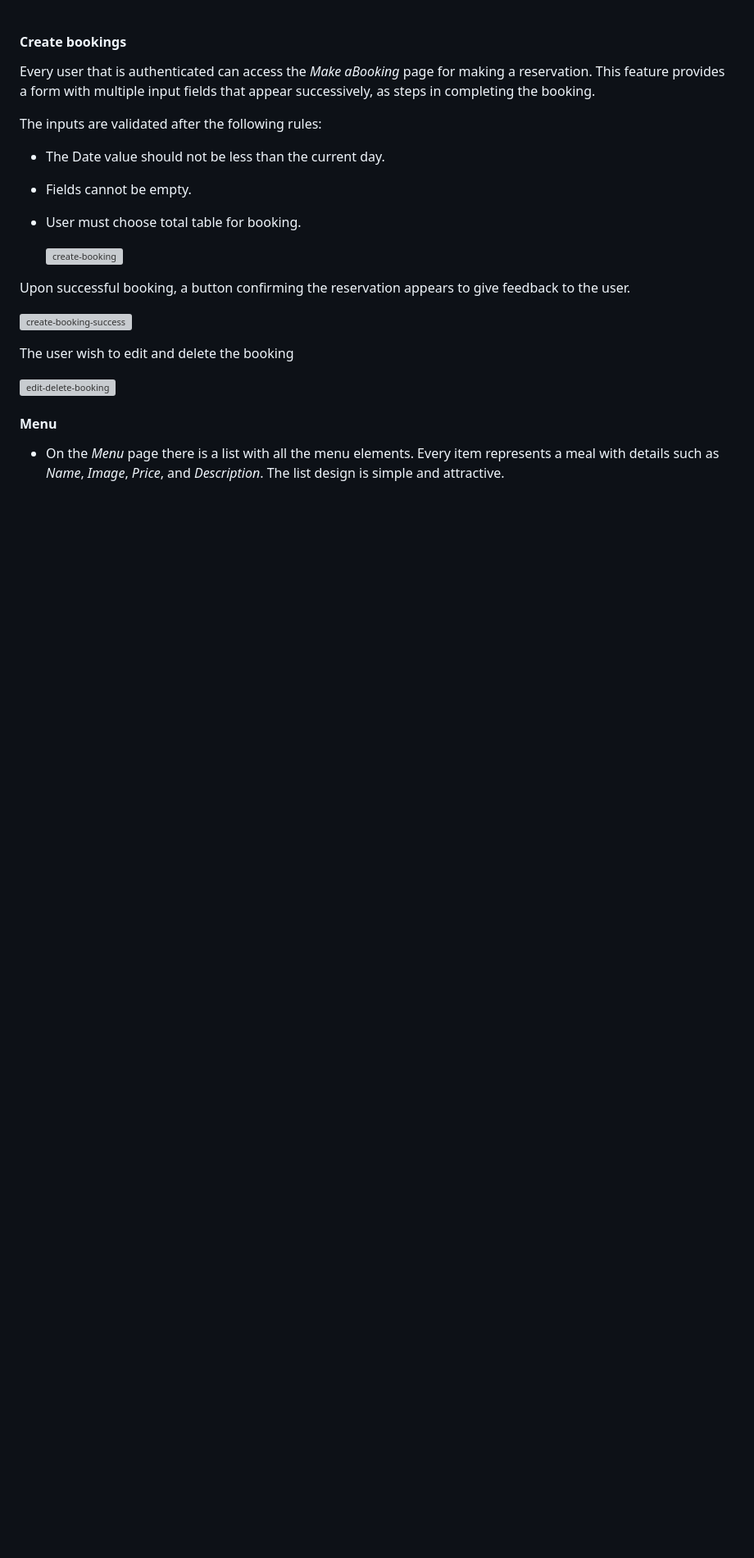
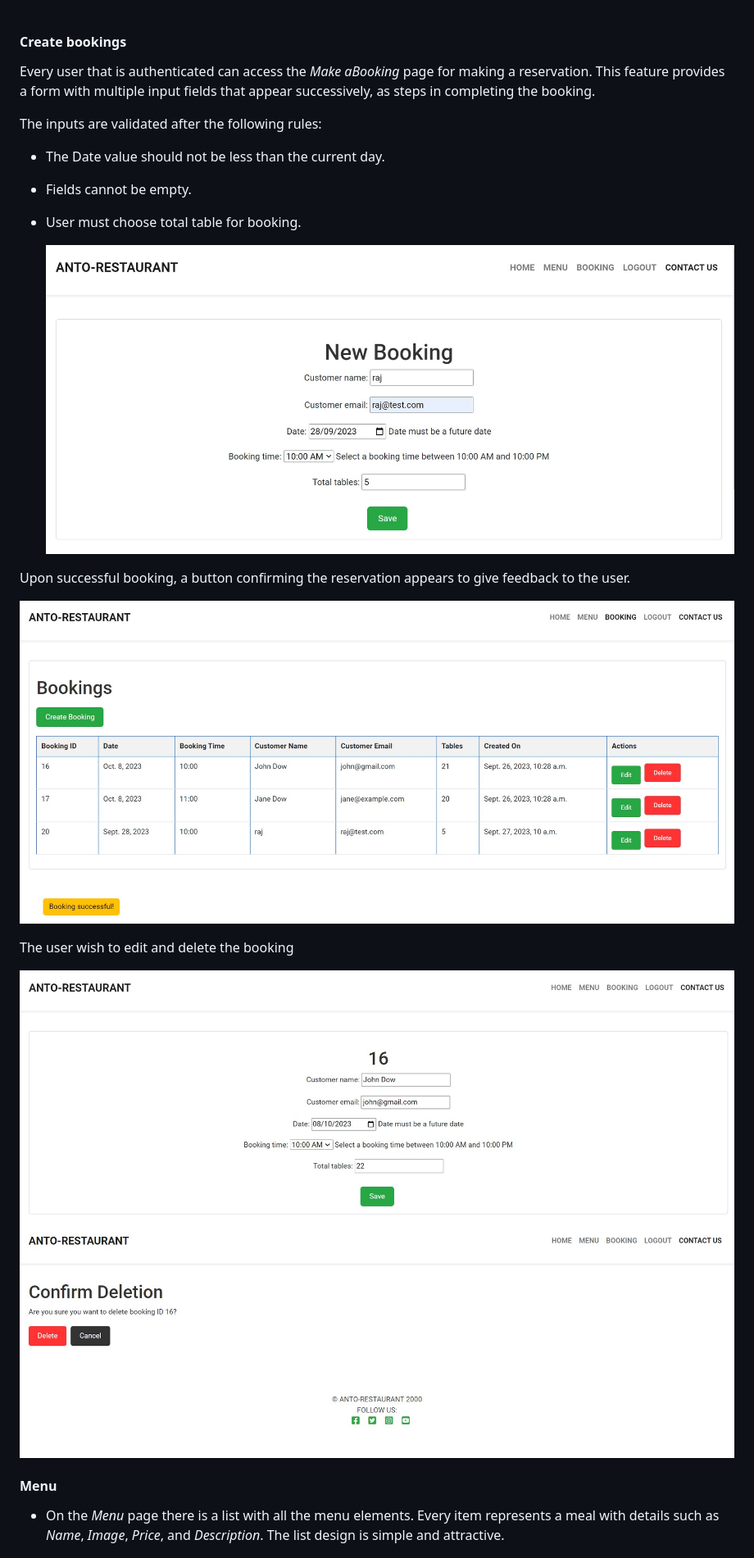
Before and after one commit to Anthonyrajlucas/django-anto-restaurant-booking-system, a Markdown page: README.md, the part around the change. Shown: that part at 82% size. Drawn GitHub-style; blank space fills up the shorter version; grey boxes are pictures that could not be loaded.

Commit message:
Add booking images in readme.md

```diff
--- a/README.md
+++ b/README.md
@@ -223,16 +223,17 @@ The inputs are validated after the following rules:
   - Fields cannot be empty.
   - User must choose total table for booking.
 
-    ![create-booking]()
+    ![create-booking](media/create-booking.jpg)
 
 
 Upon successful booking, a button confirming the reservation appears to give feedback to the user.
 
-  ![create-booking-success]()
+  ![create-booking-success](media/create-booking-success.jpg)
 
   The user wish to edit and delete the booking
 
-  ![edit-delete-booking]()
+  ![edit-booking](media/edit-booking.jpg)
+  ![delete-booking](media/delete-booking.jpg)
 
 #### Menu
 * On the *Menu* page there is a list with all the menu elements. Every item represents a meal with details such as *Name*, *Image*, *Price*, and *Description*. The list design is simple and attractive.<br>
```
